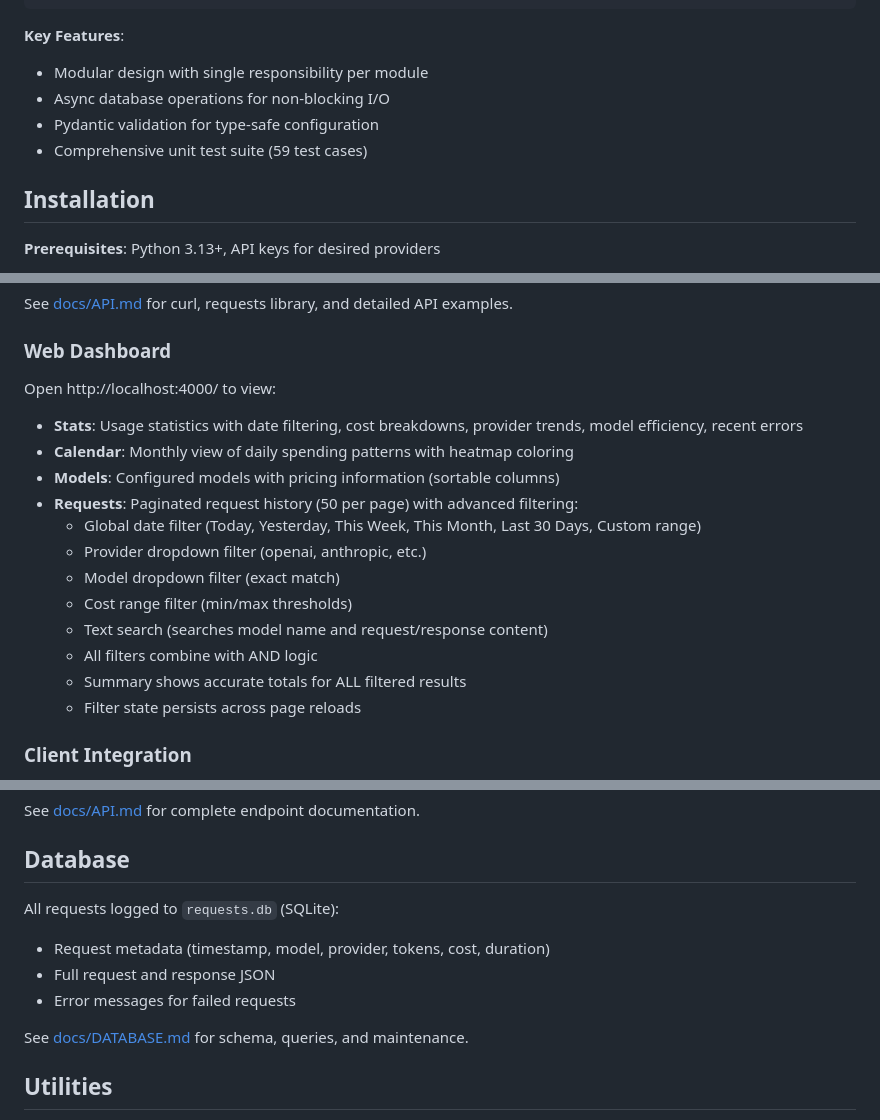
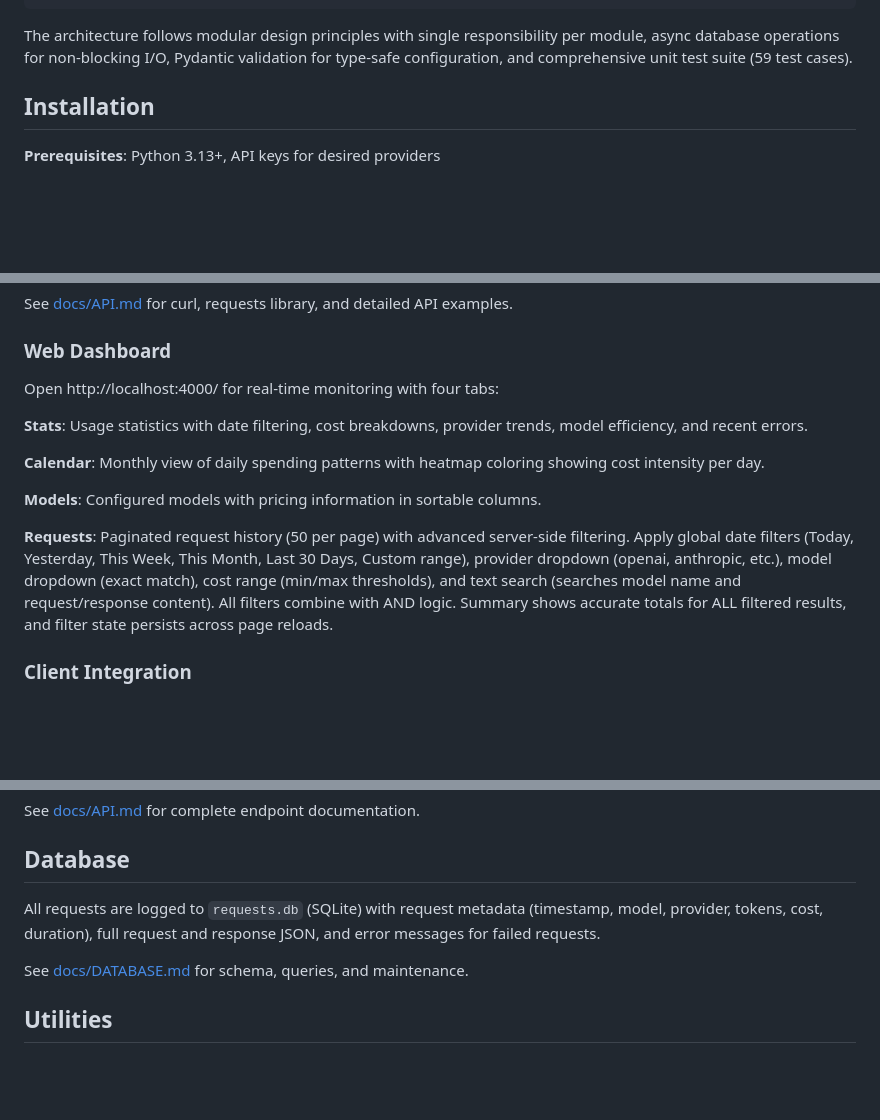
Before and after one commit to pborenstein/apantli, a Markdown page: README.md, 3 parts joined by grey strips. GitHub-like rendering; blank space fills up the shorter version.

````diff
--- a/README.md
+++ b/README.md
@@ -125,12 +125,7 @@ Apantli uses a modular architecture with six focused modules:
 └──────────────┘
 ```
 
-**Key Features**:
-
-- Modular design with single responsibility per module
-- Async database operations for non-blocking I/O
-- Pydantic validation for type-safe configuration
-- Comprehensive unit test suite (59 test cases)
+The architecture follows modular design principles with single responsibility per module, async database operations for non-blocking I/O, Pydantic validation for type-safe configuration, and comprehensive unit test suite (59 test cases).
 
 ## Installation
 
@@ -235,20 +230,15 @@ See [docs/API.md](docs/API.md) for curl, requests library, and detailed API exam
 
 ### Web Dashboard
 
-Open http://localhost:4000/ to view:
+Open http://localhost:4000/ for real-time monitoring with four tabs:
 
-- **Stats**: Usage statistics with date filtering, cost breakdowns, provider trends, model efficiency, recent errors
-- **Calendar**: Monthly view of daily spending patterns with heatmap coloring
-- **Models**: Configured models with pricing information (sortable columns)
-- **Requests**: Paginated request history (50 per page) with advanced filtering:
-  - Global date filter (Today, Yesterday, This Week, This Month, Last 30 Days, Custom range)
-  - Provider dropdown filter (openai, anthropic, etc.)
-  - Model dropdown filter (exact match)
-  - Cost range filter (min/max thresholds)
-  - Text search (searches model name and request/response content)
-  - All filters combine with AND logic
-  - Summary shows accurate totals for ALL filtered results
-  - Filter state persists across page reloads
+**Stats**: Usage statistics with date filtering, cost breakdowns, provider trends, model efficiency, and recent errors.
+
+**Calendar**: Monthly view of daily spending patterns with heatmap coloring showing cost intensity per day.
+
+**Models**: Configured models with pricing information in sortable columns.
+
+**Requests**: Paginated request history (50 per page) with advanced server-side filtering. Apply global date filters (Today, Yesterday, This Week, This Month, Last 30 Days, Custom range), provider dropdown (openai, anthropic, etc.), model dropdown (exact match), cost range (min/max thresholds), and text search (searches model name and request/response content). All filters combine with AND logic. Summary shows accurate totals for ALL filtered results, and filter state persists across page reloads.
 
 ### Client Integration
 
@@ -275,11 +265,7 @@ See [docs/API.md](docs/API.md) for complete endpoint documentation.
 
 ## Database
 
-All requests logged to `requests.db` (SQLite):
-
-- Request metadata (timestamp, model, provider, tokens, cost, duration)
-- Full request and response JSON
-- Error messages for failed requests
+All requests are logged to `requests.db` (SQLite) with request metadata (timestamp, model, provider, tokens, cost, duration), full request and response JSON, and error messages for failed requests.
 
 See [docs/DATABASE.md](docs/DATABASE.md) for schema, queries, and maintenance.
 
````
Also changed, not shown: docs/ARCHITECTURE.md (+41 -159 lines), docs/DASHBOARD.md (+9 -65 lines).
